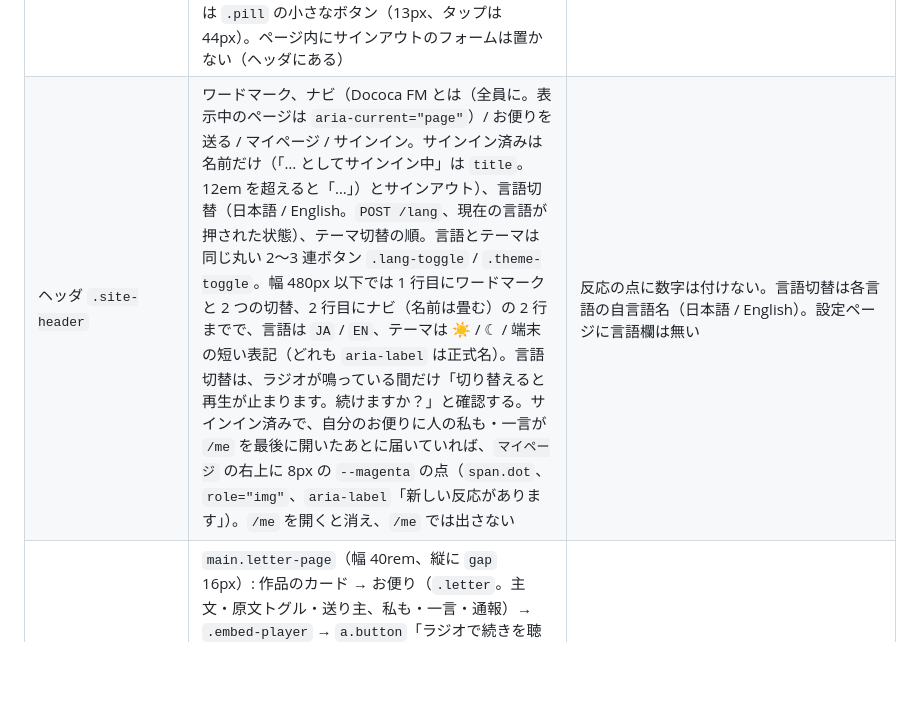
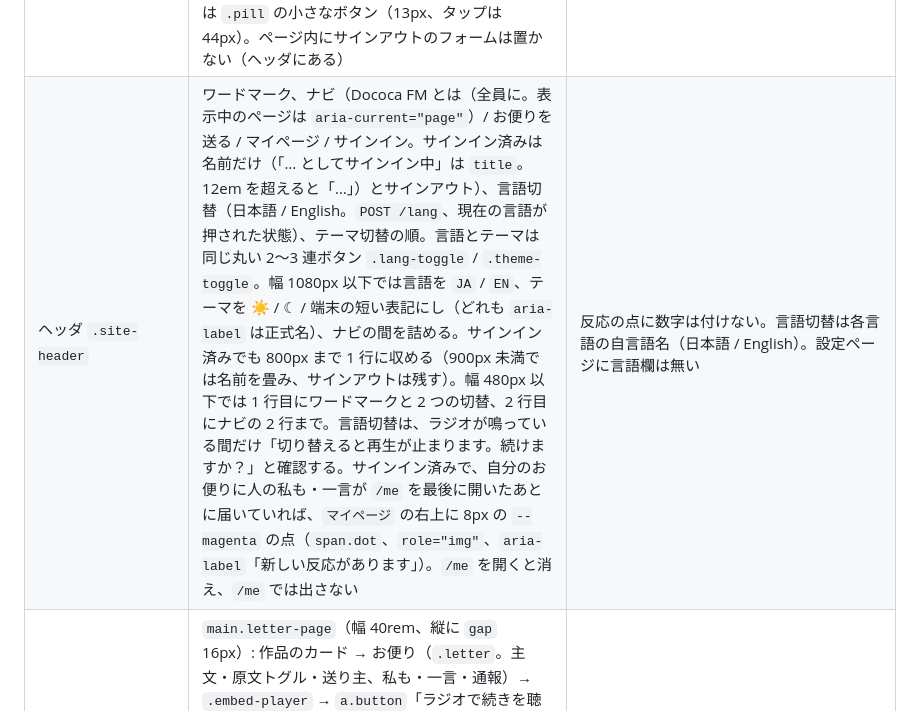
Before and after one commit to hiromitsusasaki/dococa-fm, a Markdown page: docs/DESIGN.md, the part around the change. GitHub-like rendering; blank space fills up the shorter version.

Commit message:
fix: header fits one row down to 800 px when signed in
短い表記と詰めたナビを 1080px 以下に（日本語の正式表記は約 1045px 未満で折り返すため、依頼の 1000px より広げた）。
900px 未満ではサインイン名を畳み、サインアウトは残す。

Co-Authored-By: Claude Fable 5.1 <noreply@anthropic.com>

```diff
--- a/docs/DESIGN.md
+++ b/docs/DESIGN.md
@@ -73,7 +73,7 @@ CSS 変数は `:root` にライト、`@media (prefers-color-scheme: dark)` と `
 | 説明ページ（`/about`） | `main.about`: `h1`「Dococa FM とは」、リードの一文、`.panel` を縦に 4 枚（聴く / 送る / 自分のラジオ / できること・しないこと。各 `h2`、挿絵 `figure.about-art`（`/about/<name>.jpg`、16:9、角丸はホームの KV と同じ 16px）、本文 1 段落）。幅と余白は `/put` と同じ。ヘッダの「Dococa FM とは」はこのページで太字・下線（`aria-current="page"`） | 件数・「局」・時事は書かない。お便りは原文のまま、の約束を載せる |
 | お便りを送るページ（`/put`） | `.panel` を縦に 3 枚。「作品を決める」（URL を貼る / 好きなものから選ぶ / 題名で探す を細い上罫で区切る。選んだ作品はパネルの頭にカード）→「お便りを書く」（作品を選んだときだけ）→「ブックマークレット」（ドラッグできる `a.button` と、ブックマークに追加の 3 行）。検索結果は 64px の絵つきのカードを枠線 1px `--line`、丸角 12px のリンクにする | 題名で探すはサインイン済みだけ。匿名にはサインインの案内。結果に順位や件数を付けない |
 | マイページ（`/me`） | 初めてサインインした直後（`/me?welcome=1`）は見出しの下に 1 行（`.notice`）「公開ラジオの URL ができました: …（設定で公開にすると誰でも聴けます）」。URL はページが履歴から消すので、再読み込みでは出ない。`.panel` を縦に 5 枚: 「あなたの好きなもの」→「聴いたお便り」→「送ったお便り」→「届いた反応」→「あなたの公開ラジオ」。送ったお便り（`.me-letters`、自分の公開のお便りだけ、新しい順）は聴いたお便りと同じ縦の並びで、作品名（作品ページへのリンク）・お便りの先頭 60 字・日付（JST）・`button.quiet`「非公開にする」（タップは 44px 以上、押すと確認ダイアログ「このお便りを非公開にします。ラジオにも、作品のページにも出なくなります。よろしいですか？」のあと取り下げて `/me` に戻る）。1 通も無いときは一文。好きなものは小さなカードのグリッド（PC 幅 2 列、スマホ幅 1 列。96px の絵の箱は絵が無くても残る、種別・作品名・作者、`お便りを送る` のリンク）。聴いたお便りと反応は上罫 1px `--line` で区切った縦の並び。聴いたお便りの「私も」「返す」は `.pill` の小さなボタン（13px、タップは 44px）。ページ内にサインアウトのフォームは置かない（ヘッダにある） | 空のときの文言はそのまま。数字は付けない |
-| ヘッダ `.site-header` | ワードマーク、ナビ（Dococa FM とは（全員に。表示中のページは `aria-current="page"`）/ お便りを送る / マイページ / サインイン。サインイン済みは名前だけ（「… としてサインイン中」は `title`。12em を超えると「…」）とサインアウト）、言語切替（日本語 / English。`POST /lang`、現在の言語が押された状態）、テーマ切替の順。言語とテーマは同じ丸い 2〜3 連ボタン `.lang-toggle` / `.theme-toggle`。幅 480px 以下では 1 行目にワードマークと 2 つの切替、2 行目にナビ（名前は畳む）の 2 行までで、言語は `JA` / `EN`、テーマは ☀ / ☾ / 端末の短い表記（どれも `aria-label` は正式名）。言語切替は、ラジオが鳴っている間だけ「切り替えると再生が止まります。続けますか？」と確認する。サインイン済みで、自分のお便りに人の私も・一言が `/me` を最後に開いたあとに届いていれば、`マイページ` の右上に 8px の `--magenta` の点（`span.dot`、`role="img"`、`aria-label`「新しい反応があります」）。`/me` を開くと消え、`/me` では出さない | 反応の点に数字は付けない。言語切替は各言語の自言語名（日本語 / English）。設定ページに言語欄は無い |
+| ヘッダ `.site-header` | ワードマーク、ナビ（Dococa FM とは（全員に。表示中のページは `aria-current="page"`）/ お便りを送る / マイページ / サインイン。サインイン済みは名前だけ（「… としてサインイン中」は `title`。12em を超えると「…」）とサインアウト）、言語切替（日本語 / English。`POST /lang`、現在の言語が押された状態）、テーマ切替の順。言語とテーマは同じ丸い 2〜3 連ボタン `.lang-toggle` / `.theme-toggle`。幅 1080px 以下では言語を `JA` / `EN`、テーマを ☀ / ☾ / 端末の短い表記にし（どれも `aria-label` は正式名）、ナビの間を詰める。サインイン済みでも 800px まで 1 行に収める（900px 未満では名前を畳み、サインアウトは残す）。幅 480px 以下では 1 行目にワードマークと 2 つの切替、2 行目にナビの 2 行まで。言語切替は、ラジオが鳴っている間だけ「切り替えると再生が止まります。続けますか？」と確認する。サインイン済みで、自分のお便りに人の私も・一言が `/me` を最後に開いたあとに届いていれば、`マイページ` の右上に 8px の `--magenta` の点（`span.dot`、`role="img"`、`aria-label`「新しい反応があります」）。`/me` を開くと消え、`/me` では出さない | 反応の点に数字は付けない。言語切替は各言語の自言語名（日本語 / English）。設定ページに言語欄は無い |
 | 共有ページ（`/letters/:id`）と `.embed-player` | `main.letter-page`（幅 40rem、縦に `gap` 16px）: 作品のカード → お便り（`.letter`。主文・原文トグル・送り主、私も・一言・通報）→ `.embed-player` → `a.button`「ラジオで続きを聴く」（`/?letter=<id>`）。`.embed-player` は `--panel` の地・丸角 22px・影、左に 96px の絵（無ければ coral → magenta）、右に作品名（700、1 行で省略）・送り主（`--ink-2`）・いま読んでいる行（2 行まで）・再生ボタン（magenta の塗り・`--on-magenta` の文字）。プレイヤーのページ（`/letters/:id/player`、480×200 の枠）は同じ部品だけを `data-theme="dark"` で全面に出し、ヘッダは無く、「Dococa FM で聴く」（`--sky`、`target="_top"`）を足す | 再生中はボタンが「一時停止」。音声の無い行は文字だけを読む長さだけ出して次へ |
 
 タップ領域は 44px 以上。フォーカスは `outline: 2px solid var(--sky); outline-offset: 2px`。
```
Also changed, not shown: docs/screenshots/2026-11-07-p6-header-900-signedin.png (added), 1 other file.
